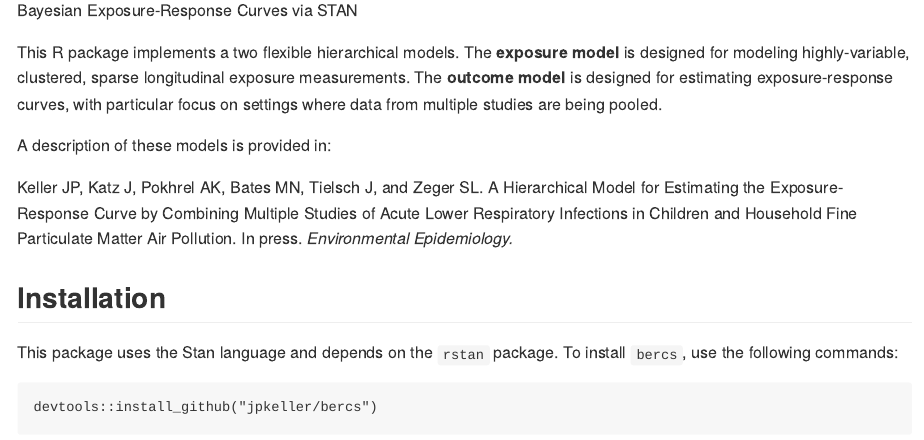
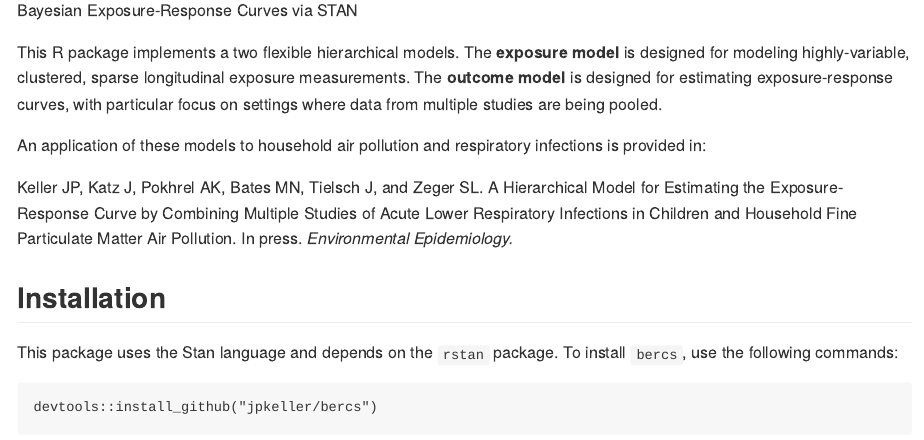
Before and after one commit to kpkeller/bercs, an R Markdown document (README.Rmd): the page in a window 1100 px wide, from 110 px down. The pictures show the output file README.md that the author committed with the source, drawn offline in the style of GitHub.

Commit message:
update readme

```diff
--- a/README.Rmd
+++ b/README.Rmd
@@ -16,7 +16,7 @@ Bayesian Exposure-Response Curves via STAN
 
 This R package implements a two flexible hierarchical models. The **exposure model** is designed for modeling highly-variable, clustered, sparse longitudinal exposure measurements. The **outcome model** is designed for estimating exposure-response curves, with particular focus on settings where data from multiple studies are being pooled.
 
-A description of these models is provided in:
+An application of these models to household air pollution and respiratory infections is provided in:
 
 Keller JP, Katz J, Pokhrel AK, Bates MN, Tielsch J, and Zeger SL. A Hierarchical Model for Estimating the Exposure-Response Curve by Combining Multiple Studies of Acute Lower Respiratory Infections in Children and Household Fine Particulate Matter Air Pollution.  In press. *Environmental Epidemiology.*
 
```
Also changed, not shown: README.md, README_files/figure-gfm/unnamed-chunk-6-1.png.
